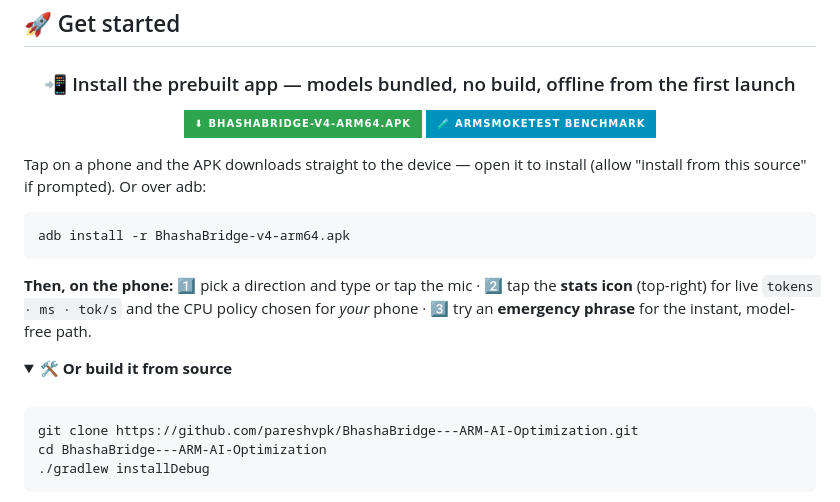
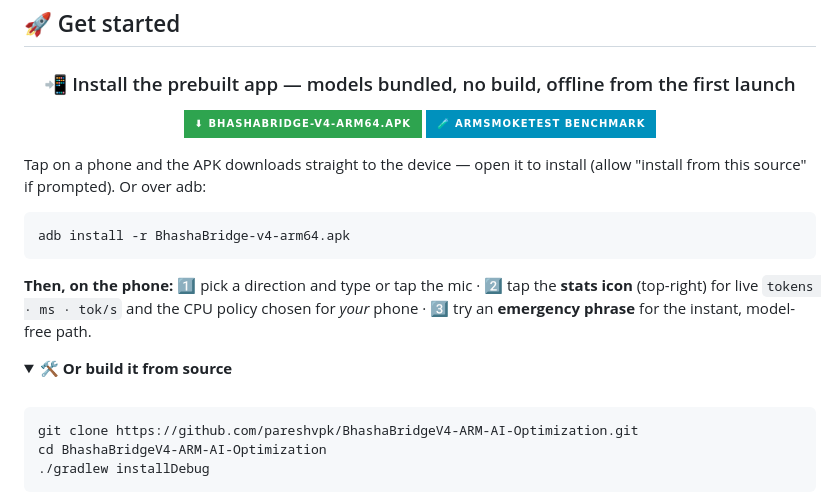
Before and after one commit to pareshvpk/BhashaBridgeV4-ARM-AI-Optimization, a Markdown page: README.md, the part around one of its changes. Rendered like a GitHub page; folded sections open; badges without logos.

````diff
--- a/README.md
+++ b/README.md
@@ -347,8 +347,8 @@ for the instant, model-free path.
 <br>
 
 ```bash
-git clone https://github.com/pareshvpk/BhashaBridge---ARM-AI-Optimization.git
-cd BhashaBridge---ARM-AI-Optimization
+git clone https://github.com/pareshvpk/BhashaBridgeV4-ARM-AI-Optimization.git
+cd BhashaBridgeV4-ARM-AI-Optimization
 ./gradlew installDebug
 ```
 
````
Also changed, not shown: other parts of README.md (+4 -4 lines).
